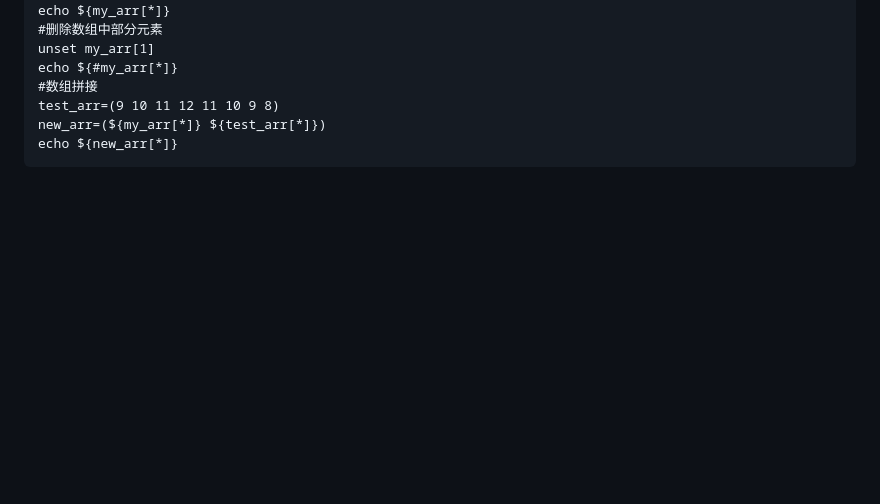
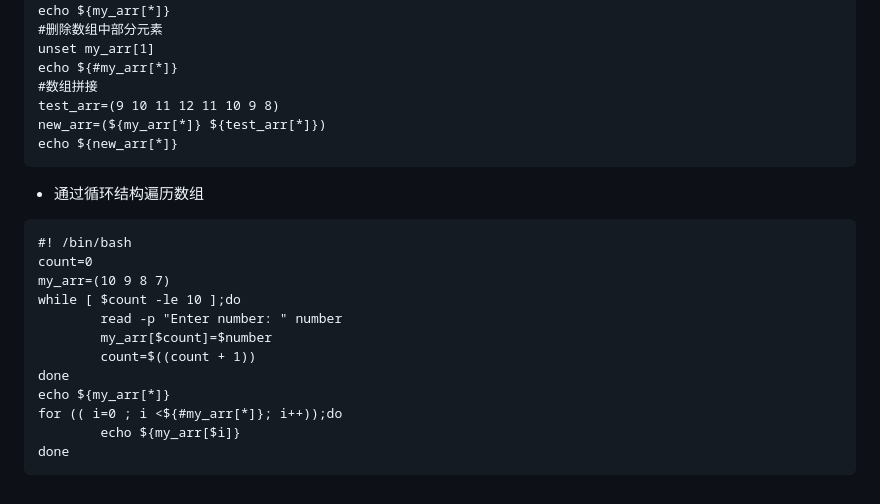
Before and after one commit to whyandong/mygit, a Markdown page: shell_test.md, the part around the change. Drawn GitHub-style; blank space fills up the shorter version.

````diff
--- a/shell_test.md
+++ b/shell_test.md
@@ -83,3 +83,18 @@ test_arr=(9 10 11 12 11 10 9 8)
 new_arr=(${my_arr[*]} ${test_arr[*]})
 echo ${new_arr[*]}
 ```
+- 通过循环结构遍历数组
+```
+#! /bin/bash
+count=0
+my_arr=(10 9 8 7)
+while [ $count -le 10 ];do
+        read -p "Enter number: " number
+        my_arr[$count]=$number
+        count=$((count + 1))
+done
+echo ${my_arr[*]}
+for (( i=0 ; i <${#my_arr[*]}; i++));do
+        echo ${my_arr[$i]}
+done
+```
````
